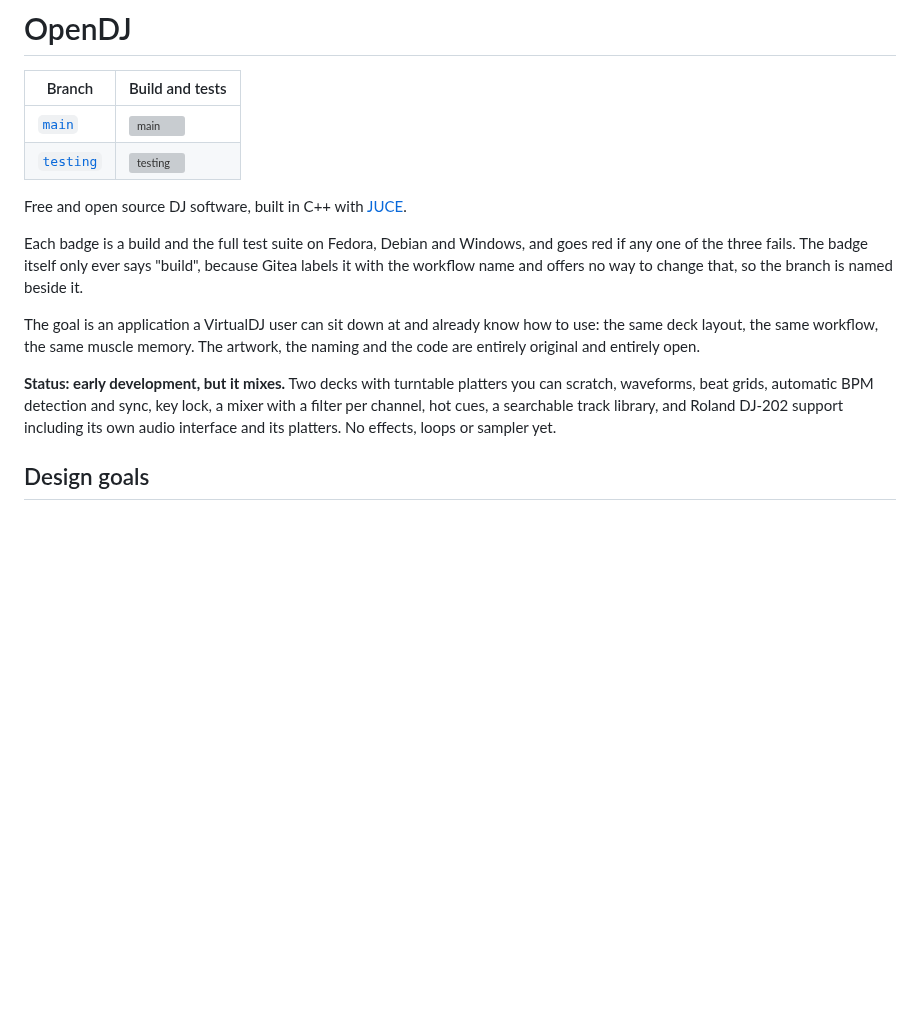
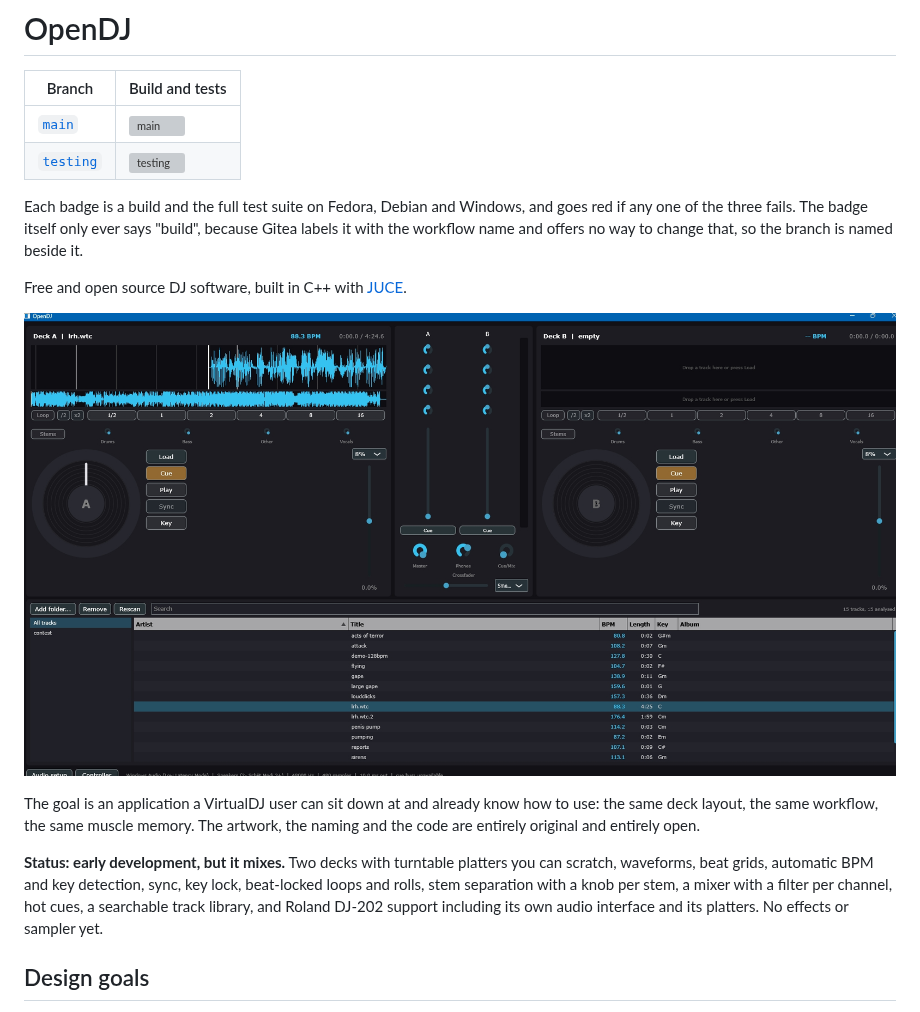
Before and after one commit to s4turns/opendj, a Markdown page: README.md, the part around the change. GitHub-like rendering; pictures changed too: images/screen1.jpg (added); blank space fills up the shorter version; grey boxes are pictures that could not be loaded.

Commit message:
Put a screenshot in the README

```diff
--- a/README.md
+++ b/README.md
@@ -5,20 +5,23 @@
 | [`main`](https://git.interdo.me/interdome/opendj/actions?workflow=build.yml&branch=main) | [![main](https://git.interdo.me/interdome/opendj/actions/workflows/build.yml/badge.svg?branch=main)](https://git.interdo.me/interdome/opendj/actions?workflow=build.yml&branch=main) |
 | [`testing`](https://git.interdo.me/interdome/opendj/actions?workflow=build.yml&branch=testing) | [![testing](https://git.interdo.me/interdome/opendj/actions/workflows/build.yml/badge.svg?branch=testing)](https://git.interdo.me/interdome/opendj/actions?workflow=build.yml&branch=testing) |
 
-Free and open source DJ software, built in C++ with [JUCE](https://juce.com).
-
 Each badge is a build and the full test suite on Fedora, Debian and Windows, and goes red if
 any one of the three fails. The badge itself only ever says "build", because Gitea labels it
 with the workflow name and offers no way to change that, so the branch is named beside it.
+
+Free and open source DJ software, built in C++ with [JUCE](https://juce.com).
+
+![Two decks with waveforms and beat grids, loop and stem controls, the mixer between them, and the track library underneath](images/screen1.jpg)
 
 The goal is an application a VirtualDJ user can sit down at and already know how to use:
 the same deck layout, the same workflow, the same muscle memory. The artwork, the naming
 and the code are entirely original and entirely open.
 
 **Status: early development, but it mixes.** Two decks with turntable platters you can scratch,
-waveforms, beat grids, automatic BPM detection and sync, key lock, a mixer with a filter per
-channel, hot cues, a searchable track library, and Roland DJ-202 support including its own audio
-interface and its platters. No effects, loops or sampler yet.
+waveforms, beat grids, automatic BPM and key detection, sync, key lock, beat-locked loops and
+rolls, stem separation with a knob per stem, a mixer with a filter per channel, hot cues, a
+searchable track library, and Roland DJ-202 support including its own audio interface and its
+platters. No effects or sampler yet.
 
 ## Design goals
 
```
